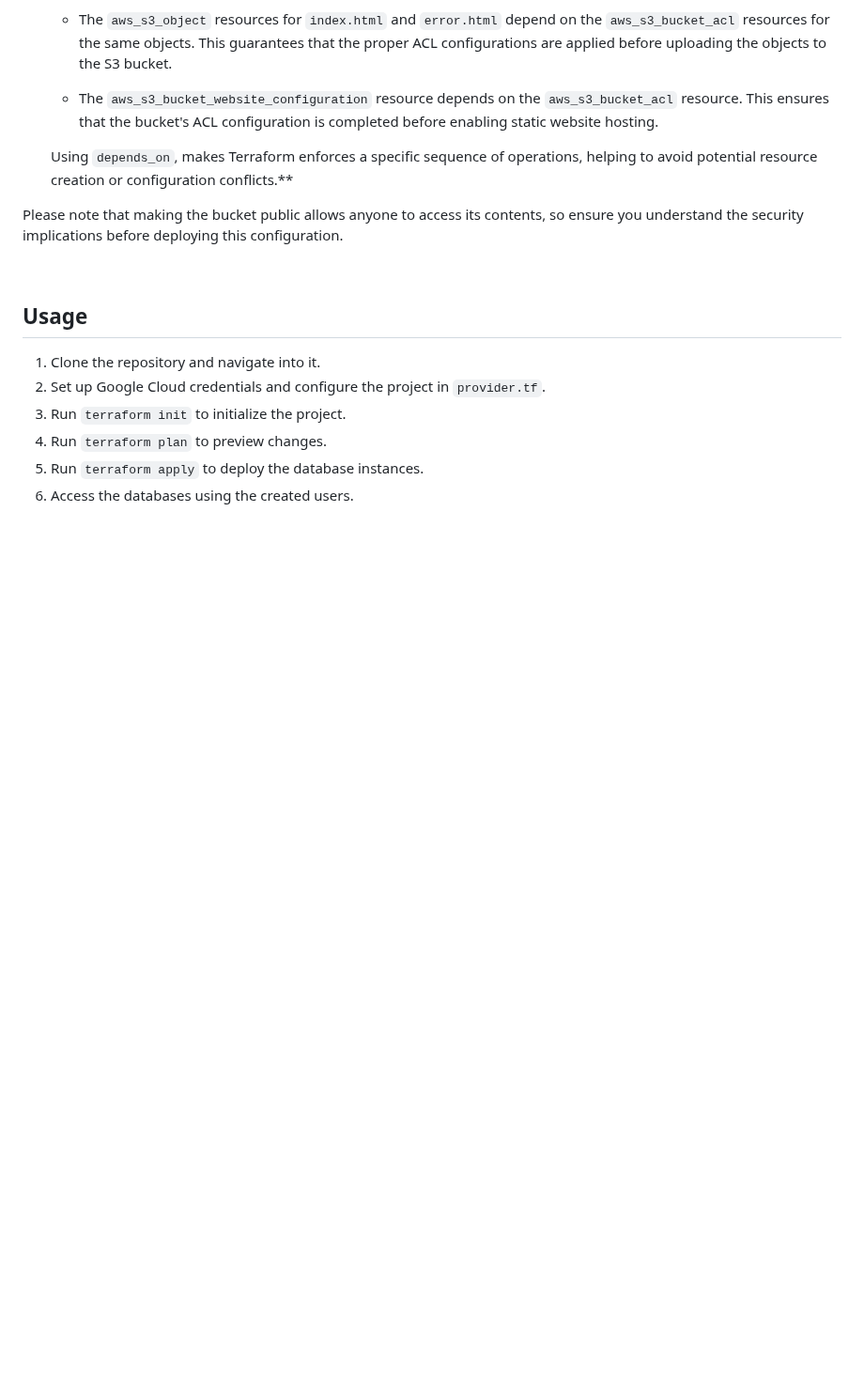
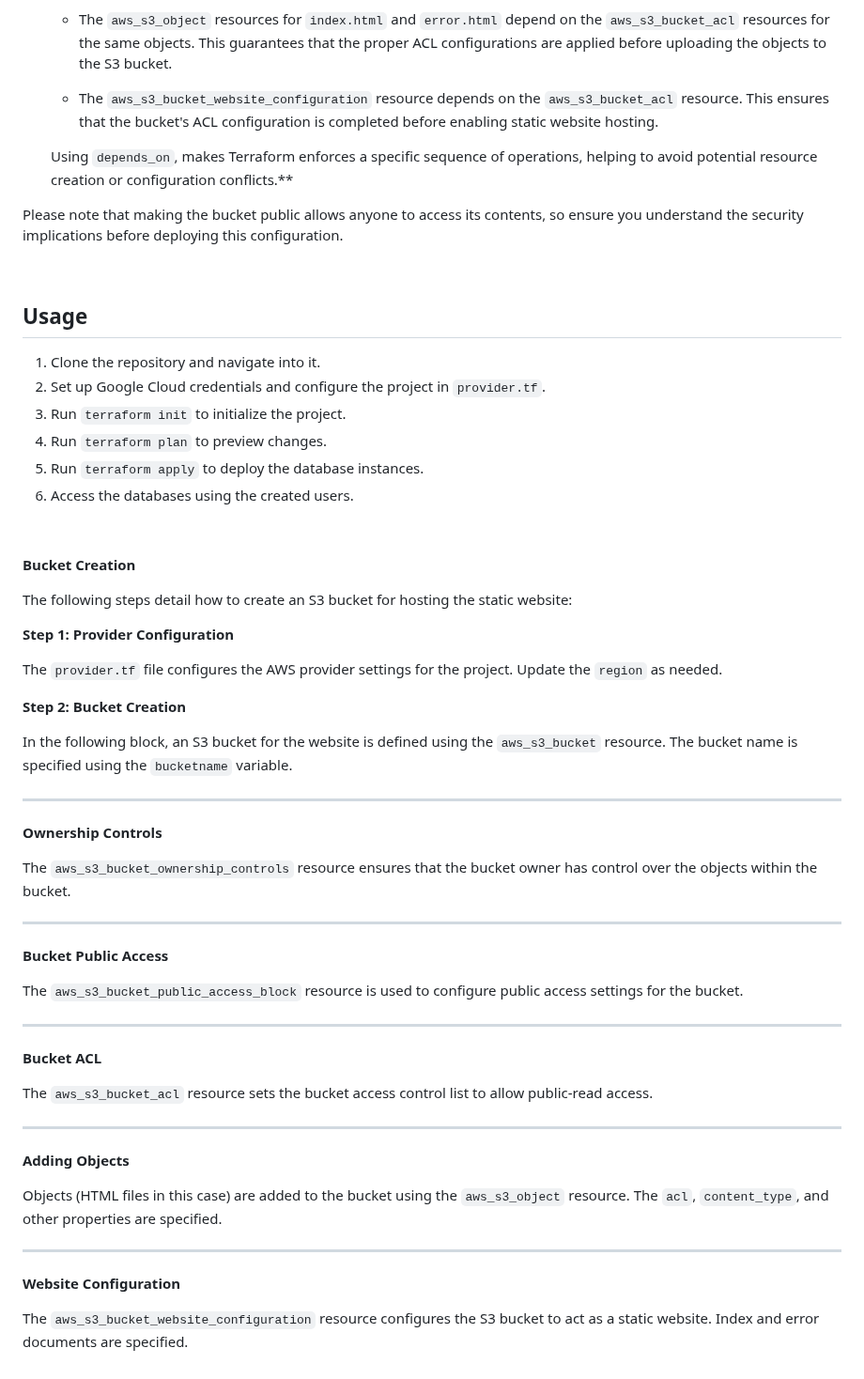
Before and after one commit to faraguti/Terraform-Website-S3, a Markdown page: README.md, the part around the change. Shown at 94% size. Drawn GitHub-style; blank space fills up the shorter version.

```diff
--- a/README.md
+++ b/README.md
@@ -83,3 +83,54 @@ Please note that making the bucket public allows anyone to access its contents,
 4. Run `terraform plan` to preview changes.
 5. Run `terraform apply` to deploy the database instances.
 6. Access the databases using the created users.
+
+
+
+
+
+
+
+
+<br></br>
+
+<strong>Bucket Creation</strong>
+
+The following steps detail how to create an S3 bucket for hosting the static website:
+
+**Step 1: Provider Configuration**
+
+The `provider.tf` file configures the AWS provider settings for the project. Update the `region` as needed.
+
+**Step 2: Bucket Creation**
+
+In the following block, an S3 bucket for the website is defined using the `aws_s3_bucket` resource. The bucket name is specified using the `bucketname` variable.
+
+---
+
+<strong>Ownership Controls</strong>
+
+The `aws_s3_bucket_ownership_controls` resource ensures that the bucket owner has control over the objects within the bucket.
+
+---
+
+<strong>Bucket Public Access</strong>
+
+The `aws_s3_bucket_public_access_block` resource is used to configure public access settings for the bucket.
+
+---
+
+<strong>Bucket ACL</strong>
+
+The `aws_s3_bucket_acl` resource sets the bucket access control list to allow public-read access.
+
+---
+
+<strong>Adding Objects</strong>
+
+Objects (HTML files in this case) are added to the bucket using the `aws_s3_object` resource. The `acl`, `content_type`, and other properties are specified.
+
+---
+
+<strong>Website Configuration</strong>
+
+The `aws_s3_bucket_website_configuration` resource configures the S3 bucket to act as a static website. Index and error documents are specified.
```
